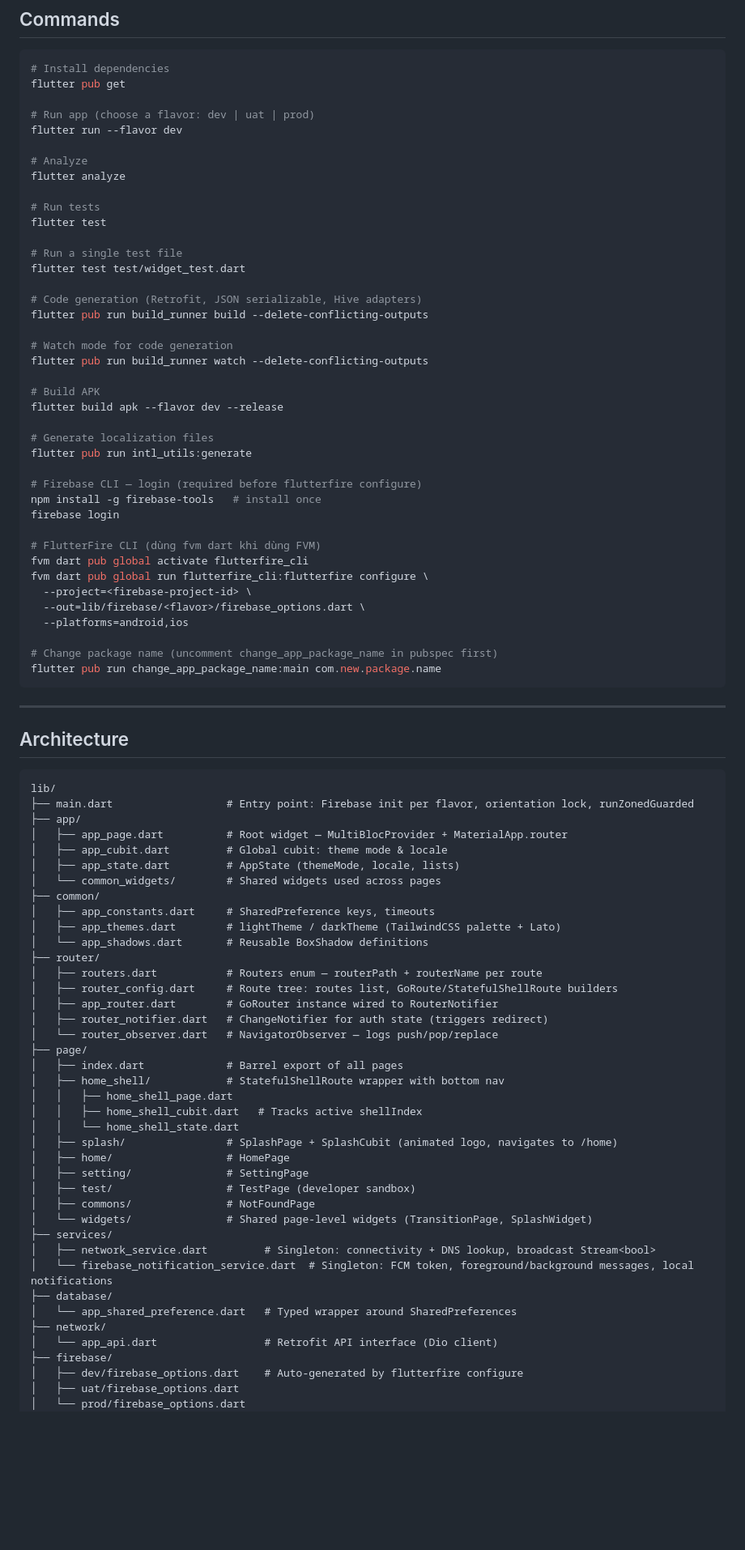
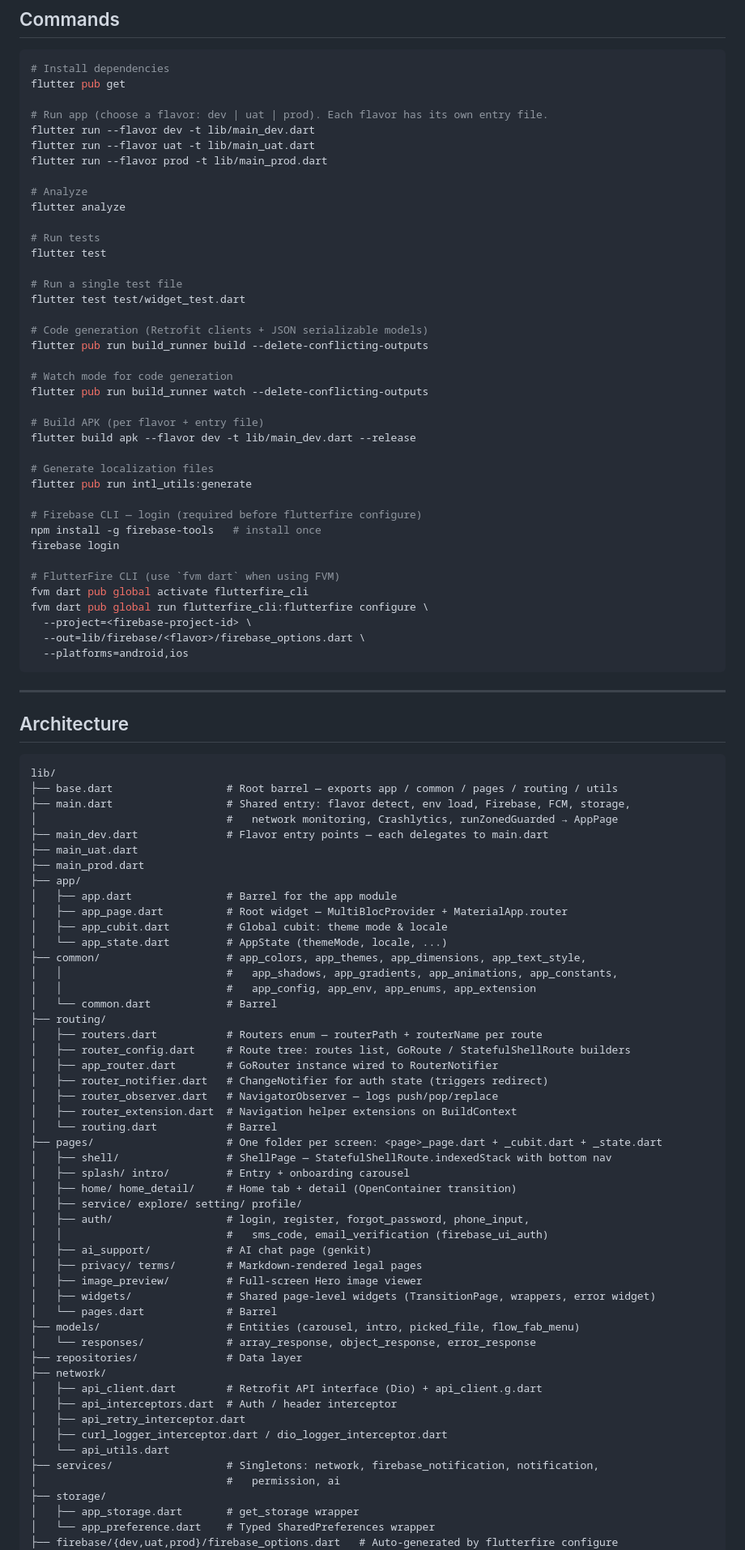
Before and after one commit to nws-namnt/flutter-base, a Markdown page: CLAUDE.md, the part around one of its changes. Shown at 81% size. Drawn GitHub-style; blank space fills up the shorter version.

````diff
--- a/CLAUDE.md
+++ b/CLAUDE.md
@@ -14,8 +14,10 @@ This project is a Flutter production boilerplate based on [itachi1611/flutter_te
 # Install dependencies
 flutter pub get
 
-# Run app (choose a flavor: dev | uat | prod)
-flutter run --flavor dev
+# Run app (choose a flavor: dev | uat | prod). Each flavor has its own entry file.
+flutter run --flavor dev -t lib/main_dev.dart
+flutter run --flavor uat -t lib/main_uat.dart
+flutter run --flavor prod -t lib/main_prod.dart
 
 # Analyze
 flutter analyze
@@ -26,14 +28,14 @@ flutter test
 # Run a single test file
 flutter test test/widget_test.dart
 
-# Code generation (Retrofit, JSON serializable, Hive adapters)
+# Code generation (Retrofit clients + JSON serializable models)
 flutter pub run build_runner build --delete-conflicting-outputs
 
 # Watch mode for code generation
 flutter pub run build_runner watch --delete-conflicting-outputs
 
-# Build APK
-flutter build apk --flavor dev --release
+# Build APK (per flavor + entry file)
+flutter build apk --flavor dev -t lib/main_dev.dart --release
 
 # Generate localization files
 flutter pub run intl_utils:generate
@@ -42,15 +44,12 @@ flutter pub run intl_utils:generate
 npm install -g firebase-tools   # install once
 firebase login
 
-# FlutterFire CLI (dùng fvm dart khi dùng FVM)
+# FlutterFire CLI (use `fvm dart` when using FVM)
 fvm dart pub global activate flutterfire_cli
 fvm dart pub global run flutterfire_cli:flutterfire configure \
   --project=<firebase-project-id> \
   --out=lib/firebase/<flavor>/firebase_options.dart \
   --platforms=android,ios
-
-# Change package name (uncomment change_app_package_name in pubspec first)
-flutter pub run change_app_package_name:main com.new.package.name
 ```
 
 ---
@@ -59,43 +58,54 @@ flutter pub run change_app_package_name:main com.new.package.name
 
 ```
 lib/
-├── main.dart                  # Entry point: Firebase init per flavor, orientation lock, runZonedGuarded
+├── base.dart                  # Root barrel — exports app / common / pages / routing / utils
+├── main.dart                  # Shared entry: flavor detect, env load, Firebase, FCM, storage,
+│                              #   network monitoring, Crashlytics, runZonedGuarded → AppPage
+├── main_dev.dart              # Flavor entry points — each delegates to main.dart
+├── main_uat.dart
+├── main_prod.dart
 ├── app/
+│   ├── app.dart               # Barrel for the app module
 │   ├── app_page.dart          # Root widget — MultiBlocProvider + MaterialApp.router
 │   ├── app_cubit.dart         # Global cubit: theme mode & locale
-│   ├── app_state.dart         # AppState (themeMode, locale, lists)
-│   └── common_widgets/        # Shared widgets used across pages
-├── common/
-│   ├── app_constants.dart     # SharedPreference keys, timeouts
-│   ├── app_themes.dart        # lightTheme / darkTheme (TailwindCSS palette + Lato)
-│   └── app_shadows.dart       # Reusable BoxShadow definitions
-├── router/
+│   └── app_state.dart         # AppState (themeMode, locale, ...)
+├── common/                    # app_colors, app_themes, app_dimensions, app_text_style,
+│   │                          #   app_shadows, app_gradients, app_animations, app_constants,
+│   │                          #   app_config, app_env, app_enums, app_extension
+│   └── common.dart            # Barrel
+├── routing/
 │   ├── routers.dart           # Routers enum — routerPath + routerName per route
-│   ├── router_config.dart     # Route tree: routes list, GoRoute/StatefulShellRoute builders
+│   ├── router_config.dart     # Route tree: routes list, GoRoute / StatefulShellRoute builders
 │   ├── app_router.dart        # GoRouter instance wired to RouterNotifier
 │   ├── router_notifier.dart   # ChangeNotifier for auth state (triggers redirect)
-│   └── router_observer.dart   # NavigatorObserver — logs push/pop/replace
-├── page/
-│   ├── index.dart             # Barrel export of all pages
-│   ├── home_shell/            # StatefulShellRoute wrapper with bottom nav
-│   │   ├── home_shell_page.dart
-│   │   ├── home_shell_cubit.dart   # Tracks active shellIndex
-│   │   └── home_shell_state.dart
-│   ├── splash/                # SplashPage + SplashCubit (animated logo, navigates to /home)
-│   ├── home/                  # HomePage
-│   ├── setting/               # SettingPage
-│   ├── test/                  # TestPage (developer sandbox)
-│   ├── commons/               # NotFoundPage
-│   └── widgets/               # Shared page-level widgets (TransitionPage, SplashWidget)
-├── services/
-│   ├── network_service.dart         # Singleton: connectivity + DNS lookup, broadcast Stream<bool>
-│   └── firebase_notification_service.dart  # Singleton: FCM token, foreground/background messages, local notifications
-├── database/
-│   └── app_shared_preference.dart   # Typed wrapper around SharedPreferences
+│   ├── router_observer.dart   # NavigatorObserver — logs push/pop/replace
+│   ├── router_extension.dart  # Navigation helper extensions on BuildContext
+│   └── routing.dart           # Barrel
+├── pages/                     # One folder per screen: <page>_page.dart + _cubit.dart + _state.dart
+│   ├── shell/                 # ShellPage — StatefulShellRoute.indexedStack with bottom nav
+│   ├── splash/ intro/         # Entry + onboarding carousel
+│   ├── home/ home_detail/     # Home tab + detail (OpenContainer transition)
+│   ├── service/ explore/ setting/ profile/
+│   ├── auth/                  # login, register, forgot_password, phone_input,
+│   │                          #   sms_code, email_verification (firebase_ui_auth)
+│   ├── ai_support/            # AI chat page (genkit)
+│   ├── privacy/ terms/        # Markdown-rendered legal pages
+│   ├── image_preview/         # Full-screen Hero image viewer
+│   ├── widgets/               # Shared page-level widgets (TransitionPage, wrappers, error widget)
+│   └── pages.dart             # Barrel
+├── models/                    # Entities (carousel, intro, picked_file, flow_fab_menu)
+│   └── responses/             # array_response, object_response, error_response
+├── repositories/              # Data layer
 ├── network/
-│   └── app_api.dart                 # Retrofit API interface (Dio client)
-├── firebase/
-│   ├── dev/firebase_options.dart    # Auto-generated by flutterfire configure
-│   ├── uat/firebase_options.dart
-│   └── prod/firebase_options.dart
+│   ├── api_client.dart        # Retrofit API interface (Dio) + api_client.g.dart
+│   ├── api_interceptors.dart  # Auth / header interceptor
+│   ├── api_retry_interceptor.dart
+│   ├── curl_logger_interceptor.dart / dio_logger_interceptor.dart
+│   └── api_utils.dart
+├── services/                  # Singletons: network, firebase_notification, notification,
+│                              #   permission, ai
+├── storage/
+│   ├── app_storage.dart       # get_storage wrapper
+│   └── app_preference.dart    # Typed SharedPreferences wrapper
+├── firebase/{dev,uat,prod}/firebase_options.dart   # Auto-generated by flutterfire configure
 ├── utils/
````
Also changed, not shown: other parts of CLAUDE.md (+72 -41 lines).
